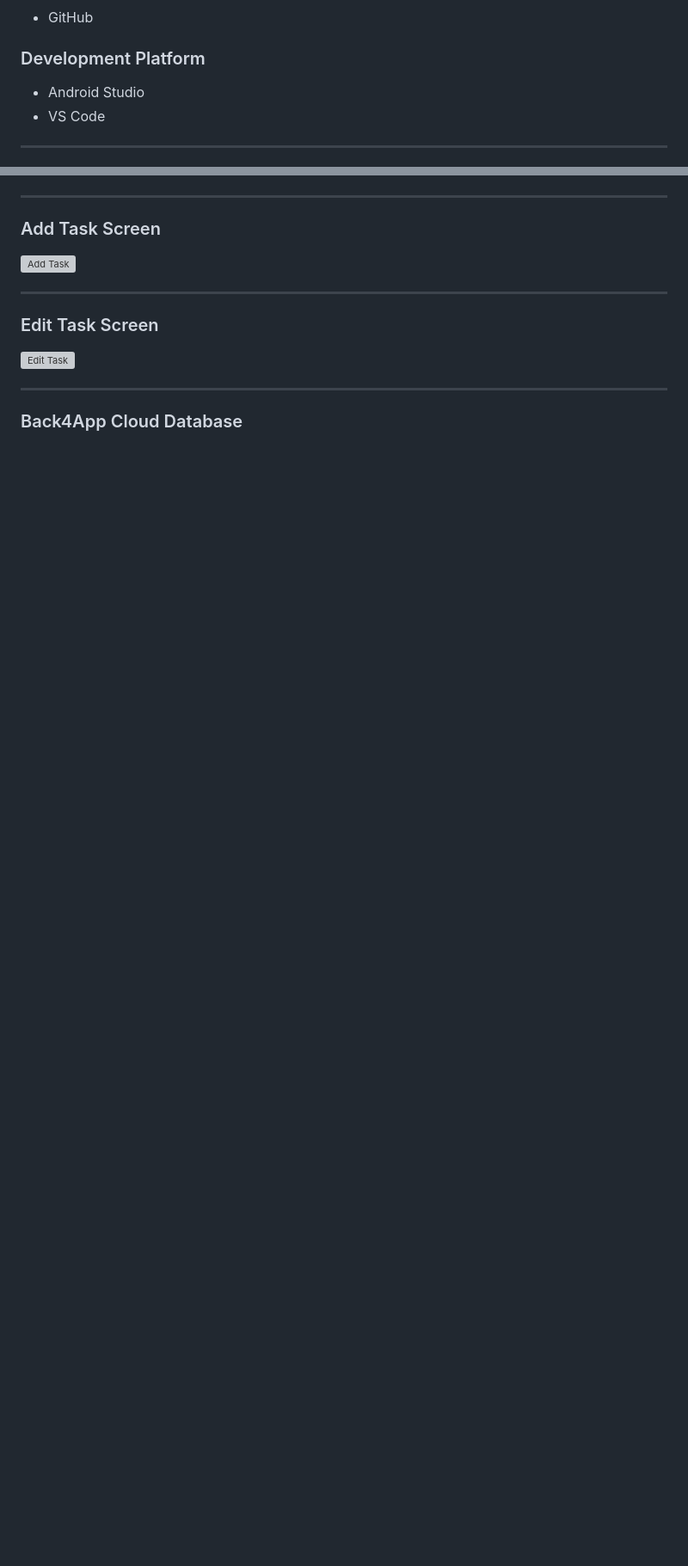
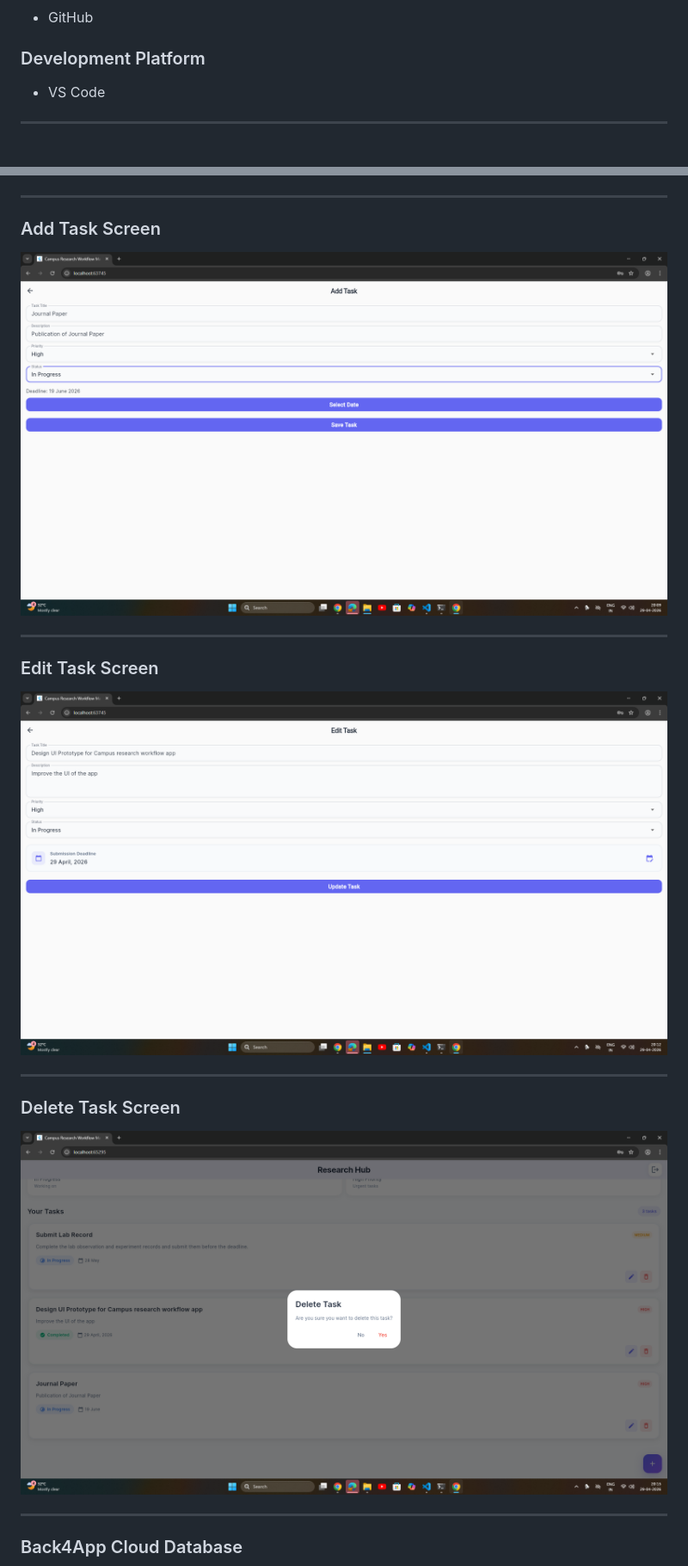
Before and after one commit to SaravananS-Wilp/flutter-campus-research-workflow-manager, a Markdown page: README.md, 2 parts joined by grey strips. Shown at 86% size. Drawn GitHub-style; blank space fills up the shorter version; grey boxes are pictures that could not be loaded.

```diff
--- a/README.md
+++ b/README.md
@@ -48,7 +48,6 @@ The application uses Back4App as Backend-as-a-Service (BaaS), eliminating the ne
 
 ### Development Platform
 
-* Android Studio
 * VS Code
 
 ---
@@ -144,13 +143,18 @@ User session ends safely.
 
 ### Add Task Screen
 
-![Add Task](screenshots/add_task.png)
+![Add Task](screenshots/4.%20Add%20Task.png)
 
 ---
 
 ### Edit Task Screen
 
-![Edit Task](screenshots/edit_task.png)
+![Edit Task](screenshots/6.%20Update%20Task.png)
+
+---
+### Delete Task Screen
+
+![Edit Task](screenshots/5.%20Delete%20Task.png)
 
 ---
 
```
Also changed, not shown: other parts of README.md (+5 -22 lines).
